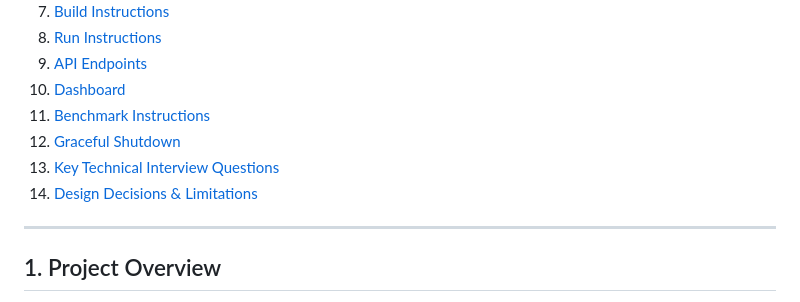
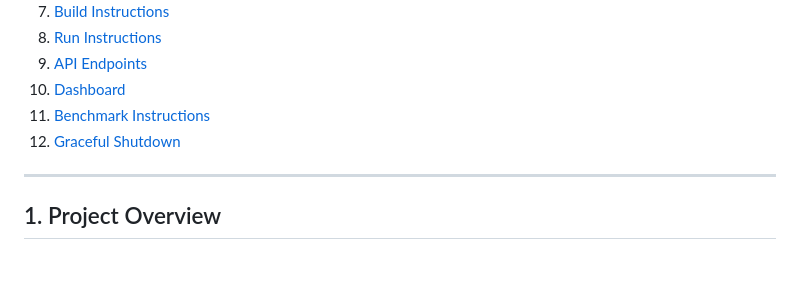
Before and after one commit to SayanPradhan10/Multithreaded-HTTP-Server-in-Cpp, a Markdown page: README.md, the part around the change. GitHub-like rendering; blank space fills up the shorter version.

```diff
--- a/README.md
+++ b/README.md
@@ -17,8 +17,6 @@ A lightweight, high-performance HTTP/1.1 web server built from scratch in C++17
 10. [Dashboard](#dashboard)
 11. [Benchmark Instructions](#benchmark-instructions)
 12. [Graceful Shutdown](#graceful-shutdown)
-13. [Key Technical Interview Questions](#key-technical-interview-questions)
-14. [Design Decisions & Limitations](#design-decisions--limitations)
 
 ---
 
```
